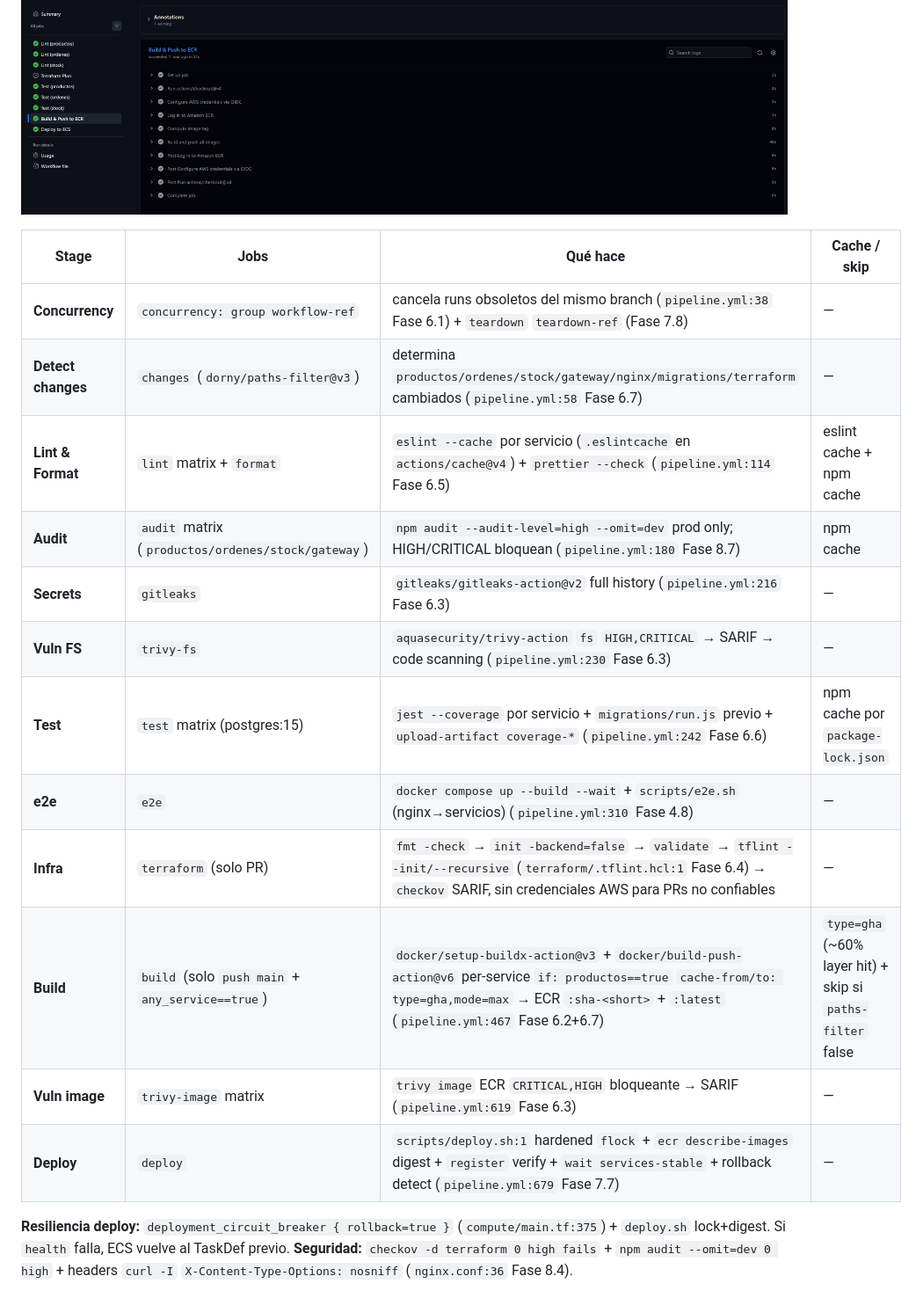
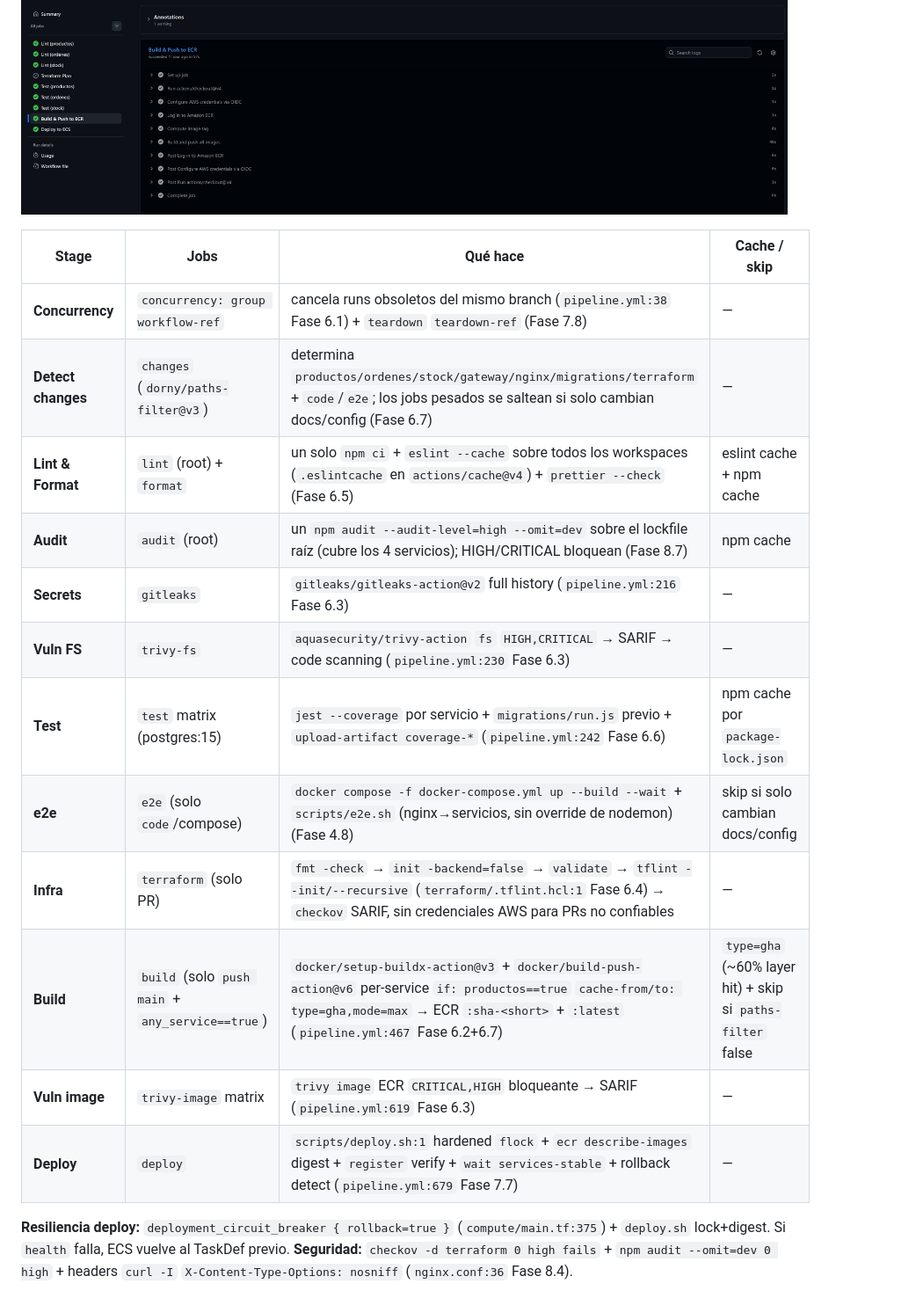
Before and after one commit to Francisco-cor/Pipeline_CI-CD_IaC, a Markdown page: README.md, the part around the change. Shown at 88% size. Drawn GitHub-style.

```diff
--- a/README.md
+++ b/README.md
@@ -121,20 +121,20 @@ The GitHub Actions pipeline (`pipeline.yml:18-748`) ensures broken code never re
 
 ![GitHub Actions Workflow](docs/screenshots/github_actions.png)
 
-| Stage              | Jobs                                               | Qué hace                                                                                                                                                                                                | Cache / skip                                               |
-| ------------------ | -------------------------------------------------- | ------------------------------------------------------------------------------------------------------------------------------------------------------------------------------------------------------- | ---------------------------------------------------------- |
-| **Concurrency**    | `concurrency: group workflow-ref`                  | cancela runs obsoletos del mismo branch (`pipeline.yml:38` Fase 6.1) + `teardown` `teardown-ref` (Fase 7.8)                                                                                             | —                                                          |
-| **Detect changes** | `changes` (`dorny/paths-filter@v3`)                | determina `productos/ordenes/stock/gateway/nginx/migrations/terraform` cambiados (`pipeline.yml:58` Fase 6.7)                                                                                           | —                                                          |
-| **Lint & Format**  | `lint` matrix + `format`                           | `eslint --cache` por servicio (`.eslintcache` en `actions/cache@v4`) + `prettier --check` (`pipeline.yml:114` Fase 6.5)                                                                                 | eslint cache + npm cache                                   |
-| **Audit**          | `audit` matrix (`productos/ordenes/stock/gateway`) | `npm audit --audit-level=high --omit=dev` prod only; HIGH/CRITICAL bloquean (`pipeline.yml:180` Fase 8.7)                                                                                               | npm cache                                                  |
-| **Secrets**        | `gitleaks`                                         | `gitleaks/gitleaks-action@v2` full history (`pipeline.yml:216` Fase 6.3)                                                                                                                                | —                                                          |
-| **Vuln FS**        | `trivy-fs`                                         | `aquasecurity/trivy-action` `fs` `HIGH,CRITICAL` → SARIF → code scanning (`pipeline.yml:230` Fase 6.3)                                                                                                  | —                                                          |
-| **Test**           | `test` matrix (postgres:15)                        | `jest --coverage` por servicio + `migrations/run.js` previo + `upload-artifact coverage-*` (`pipeline.yml:242` Fase 6.6)                                                                                | npm cache por `package-lock.json`                          |
-| **e2e**            | `e2e`                                              | `docker compose up --build --wait` + `scripts/e2e.sh` (nginx→servicios) (`pipeline.yml:310` Fase 4.8)                                                                                                   | —                                                          |
-| **Infra**          | `terraform` (solo PR)                              | `fmt -check` → `init -backend=false` → `validate` → `tflint --init/--recursive` (`terraform/.tflint.hcl:1` Fase 6.4) → `checkov` SARIF, sin credenciales AWS para PRs no confiables                     | —                                                          |
-| **Build**          | `build` (solo `push main` + `any_service==true`)   | `docker/setup-buildx-action@v3` + `docker/build-push-action@v6` per-service `if: productos==true` `cache-from/to: type=gha,mode=max` → ECR `:sha-<short>` + `:latest` (`pipeline.yml:467` Fase 6.2+6.7) | `type=gha` (~60% layer hit) + skip si `paths-filter` false |
-| **Vuln image**     | `trivy-image` matrix                               | `trivy image` ECR `CRITICAL,HIGH` bloqueante → SARIF (`pipeline.yml:619` Fase 6.3)                                                                                                                      | —                                                          |
-| **Deploy**         | `deploy`                                           | `scripts/deploy.sh:1` hardened `flock` + `ecr describe-images` digest + `register` verify + `wait services-stable` + rollback detect (`pipeline.yml:679` Fase 7.7)                                      | —                                                          |
+| Stage              | Jobs                                             | Qué hace                                                                                                                                                                                                | Cache / skip                                               |
+| ------------------ | ------------------------------------------------ | ------------------------------------------------------------------------------------------------------------------------------------------------------------------------------------------------------- | ---------------------------------------------------------- |
+| **Concurrency**    | `concurrency: group workflow-ref`                | cancela runs obsoletos del mismo branch (`pipeline.yml:38` Fase 6.1) + `teardown` `teardown-ref` (Fase 7.8)                                                                                             | —                                                          |
+| **Detect changes** | `changes` (`dorny/paths-filter@v3`)              | determina `productos/ordenes/stock/gateway/nginx/migrations/terraform` + `code`/`e2e`; los jobs pesados se saltean si solo cambian docs/config (Fase 6.7)                                               | —                                                          |
+| **Lint & Format**  | `lint` (root) + `format`                         | un solo `npm ci` + `eslint --cache` sobre todos los workspaces (`.eslintcache` en `actions/cache@v4`) + `prettier --check` (Fase 6.5)                                                                   | eslint cache + npm cache                                   |
+| **Audit**          | `audit` (root)                                   | un `npm audit --audit-level=high --omit=dev` sobre el lockfile raíz (cubre los 4 servicios); HIGH/CRITICAL bloquean (Fase 8.7)                                                                          | npm cache                                                  |
+| **Secrets**        | `gitleaks`                                       | `gitleaks/gitleaks-action@v2` full history (`pipeline.yml:216` Fase 6.3)                                                                                                                                | —                                                          |
+| **Vuln FS**        | `trivy-fs`                                       | `aquasecurity/trivy-action` `fs` `HIGH,CRITICAL` → SARIF → code scanning (`pipeline.yml:230` Fase 6.3)                                                                                                  | —                                                          |
+| **Test**           | `test` matrix (postgres:15)                      | `jest --coverage` por servicio + `migrations/run.js` previo + `upload-artifact coverage-*` (`pipeline.yml:242` Fase 6.6)                                                                                | npm cache por `package-lock.json`                          |
+| **e2e**            | `e2e` (solo `code`/compose)                      | `docker compose -f docker-compose.yml up --build --wait` + `scripts/e2e.sh` (nginx→servicios, sin override de nodemon) (Fase 4.8)                                                                       | skip si solo cambian docs/config                           |
+| **Infra**          | `terraform` (solo PR)                            | `fmt -check` → `init -backend=false` → `validate` → `tflint --init/--recursive` (`terraform/.tflint.hcl:1` Fase 6.4) → `checkov` SARIF, sin credenciales AWS para PRs no confiables                     | —                                                          |
+| **Build**          | `build` (solo `push main` + `any_service==true`) | `docker/setup-buildx-action@v3` + `docker/build-push-action@v6` per-service `if: productos==true` `cache-from/to: type=gha,mode=max` → ECR `:sha-<short>` + `:latest` (`pipeline.yml:467` Fase 6.2+6.7) | `type=gha` (~60% layer hit) + skip si `paths-filter` false |
+| **Vuln image**     | `trivy-image` matrix                             | `trivy image` ECR `CRITICAL,HIGH` bloqueante → SARIF (`pipeline.yml:619` Fase 6.3)                                                                                                                      | —                                                          |
+| **Deploy**         | `deploy`                                         | `scripts/deploy.sh:1` hardened `flock` + `ecr describe-images` digest + `register` verify + `wait services-stable` + rollback detect (`pipeline.yml:679` Fase 7.7)                                      | —                                                          |
 
 **Resiliencia deploy:** `deployment_circuit_breaker { rollback=true }` (`compute/main.tf:375`) + `deploy.sh` lock+digest. Si `health` falla, ECS vuelve al TaskDef previo. **Seguridad:** `checkov -d terraform 0 high fails` + `npm audit --omit=dev 0 high` + headers `curl -I` `X-Content-Type-Options: nosniff` (`nginx.conf:36` Fase 8.4).
 
```
Also changed, not shown: docs/ARCHITECTURE.md (+5 -5 lines).
